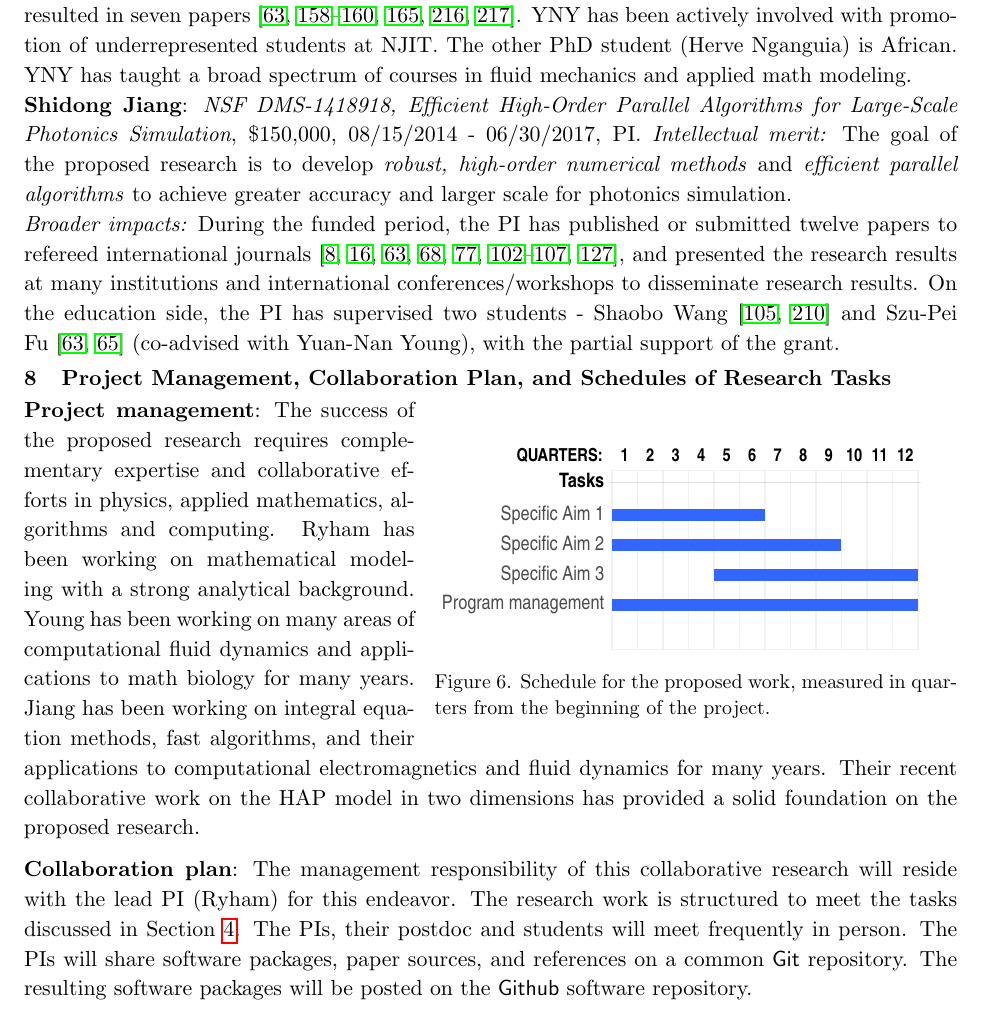
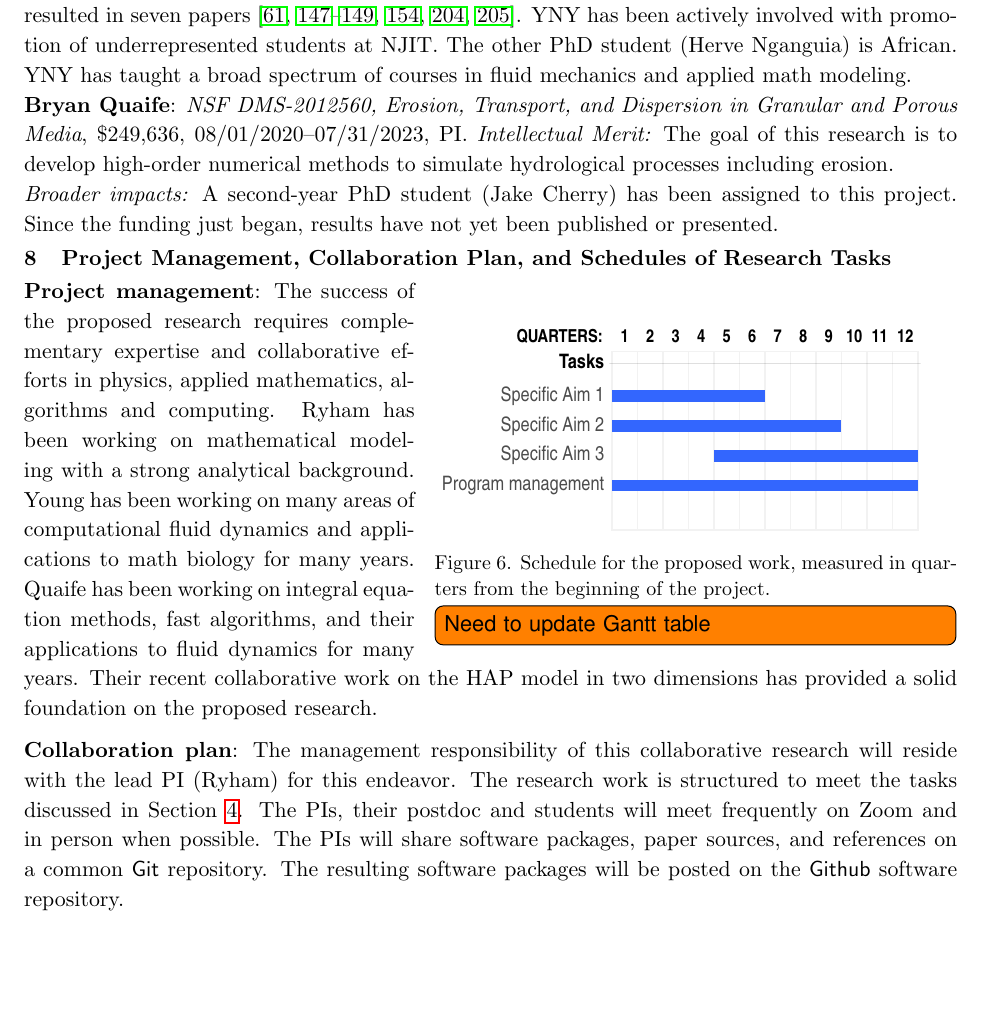
Before and after one commit to quaife/lipid_dynamics, a LaTeX document (NSF2020/Description/description.tex, which reads NSF2020/Description/broaderimpacts.tex): part of page 17 of 34 before the commit and part of page 17 of 33 after it, cut so that both start at the same text, the shorter picture padded with empty space. Compiled offline with pdfLaTeX.

Commit message:
pass through broader impacts file

```diff
--- a/NSF2020/Description/broaderimpacts.tex
+++ b/NSF2020/Description/broaderimpacts.tex
@@ -113,38 +113,26 @@ shape and dynamics mediated by surfactants and proteins}, \$212,603, 9/15/2012 -
 
 \noindent
 {\it Broader impacts:}
-One PhD student (Szu-Pei Fu) was
-funded to work with YNY, and work has resulted in seven papers
+One PhD student (Szu-Pei Fu) was funded to work with YNY, and work has
+resulted in seven papers
 \cite{Nganguia2013_PoF,Nganguia2013_PRE,Young2014_JFM,Young2015_PoF,Nganguia2015_CiCP,Pak2015_PNAS,fu2015pre}.
-YNY has been actively involved with promotion of underrepresented students at NJIT.
-The other PhD student (Herve Nganguia) is African. YNY has taught a broad
-spectrum of courses in fluid mechanics and applied math modeling.
+YNY has been actively involved with promotion of underrepresented
+students at NJIT.  The other PhD student (Herve Nganguia) is African.
+YNY has taught a broad spectrum of courses in fluid mechanics and
+applied math modeling.
 
 \noindent
-{\bf Shidong Jiang}: {\it NSF DMS-1418918,
-  Efficient High-Order Parallel Algorithms for Large-Scale Photonics Simulation},
-\$150,000, 08/15/2014 - 06/30/2017, PI.
-{\it Intellectual merit:} The goal of the proposed research is to develop
-\emph{robust, high-order numerical methods} and \emph{efficient parallel algorithms} to
-achieve greater accuracy and larger scale for photonics simulation.
-
-%Jiang, Kloeckner, and their collaborators have constructed
-%a stable second kind integral equation formulation for the mode calculation of optical
-%waveguides of arbitrary shape; they have quantified the effect of cladding thickness on
-%modal confinement loss in photonic waveguides; they have developed high-quality software
-%package for solving integral equations in both two and three dimensions.
+{\bf Bryan Quaife}: {\em NSF DMS-2012560, Erosion, Transport, and
+Dispersion in Granular and Porous Media}, \$249,636,
+08/01/2020--07/31/2023, PI. {\em Intellectual Merit:} The goal of this
+research is to develop high-order numerical methods to
+simulate hydrological processes including erosion.
 
 \noindent
 {\it Broader impacts:}
-During the funded period, the PI has published or submitted twelve papers to refereed international journals~\cite{jiang2014sisc,bao2015jcp,jiang2015acom,greengard2015jcp,fu2015pre,gan2016sisc,jiang2016jcp,jiang2016oe,ben2016tpm,jiang2017siammms,jiang2017cicp,lai2018acha},
-and presented the research results at many institutions and international
-conferences/workshops to disseminate research results. On the education side,
-the PI has supervised two students - Shaobo Wang~\cite{jiang2015acom,wang2019jsc}
-and Szu-Pei Fu~\cite{fu2015pre,Fu2018_SIAM} (co-advised with Yuan-Nan Young),
-with the partial support of the grant.
-%Finally, the software package developed by both PIs of this collaborative grant
-%has many applications in scientific computing, especially those related to
-%the integral equation methods.
+A second-year PhD student (Jake Cherry) has been assigned to this
+project. Since the funding just began, results have not yet
+been published or presented.
 
 \section{Project Management, Collaboration Plan, and Schedules of
 Research Tasks}
@@ -192,6 +180,7 @@ Research Tasks}
 \end{ganttchart}
 \caption{Schedule for the proposed work, measured in quarters from the
   beginning of the project.}
+  \todo[inline]{Need to update Gantt table}
 \label{fig:schedule}
 \end{wrapfigure}
 \textbf{Project management}:
@@ -201,11 +190,10 @@ and collaborative efforts in physics, applied mathematics, algorithms
 and computing.  Ryham has been working on mathematical modeling with a
 strong analytical background. Young has been working on many areas of
 computational fluid dynamics and applications to math biology for many
-years.  Jiang has been working on integral equation methods, fast
-algorithms, and their applications to computational electromagnetics and
-fluid dynamics for many years. Their recent collaborative work on the
-HAP model in two dimensions has provided a solid foundation on the
-proposed research.
+years. Quaife has been working on integral equation methods, fast
+algorithms, and their applications to fluid dynamics for many years.
+Their recent collaborative work on the HAP model in two dimensions has
+provided a solid foundation on the proposed research.
 
 \medskip
 
@@ -216,10 +204,11 @@ with the lead PI (Ryham) for this endeavor. The research work is
 structured to meet the tasks discussed in
 Section~\ref{sec:proposed-work}.
 %
-The PIs, their postdoc and students will meet frequently in person.  The
-PIs will share software packages, paper sources, and references on a
-common \textsf{Git} repository. The resulting software packages will be
-posted on the \textsf{Github} software repository.
+The PIs, their postdoc and students will meet frequently on Zoom and in
+person when possible. The PIs will share software packages, paper
+sources, and references on a common \textsf{Git} repository. The
+resulting software packages will be posted on the \textsf{Github}
+software repository.
 
 \medskip
 
```
